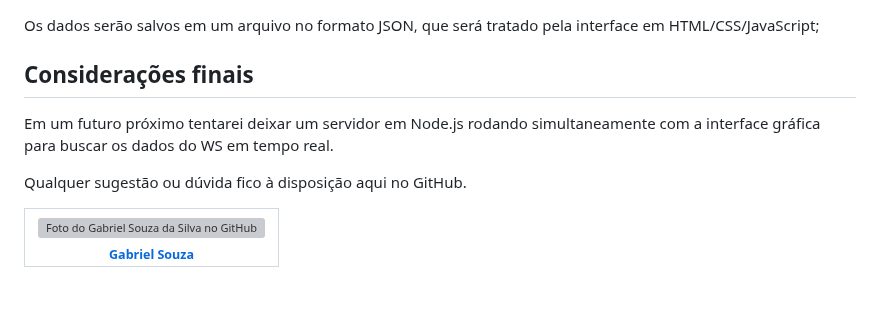
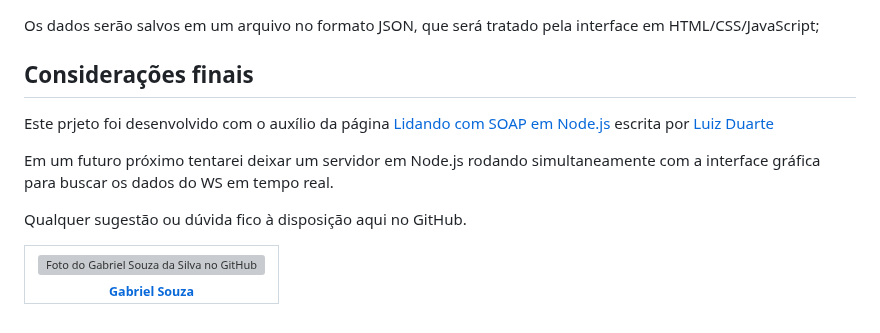
Before and after one commit to gabrielsouzas/calculos-aplicacoes-financeiras, a Markdown page: README.md, the part around one of its changes. Rendered like a GitHub page; blank space fills up the shorter version; grey boxes are pictures that could not be loaded.

```diff
--- a/README.md
+++ b/README.md
@@ -84,6 +84,8 @@ Os dados serão salvos em um arquivo no formato JSON, que será tratado pela int
 
 ## Considerações finais
 
+Este prjeto foi desenvolvido com o auxílio da página [Lidando com SOAP em Node.js](https://www.luiztools.com.br/post/lidando-com-soap-em-node-js/) escrita por [Luiz Duarte](https://www.luiztools.com.br/post/author/luiztools/)
+
 Em um futuro próximo tentarei deixar um servidor em Node.js rodando simultaneamente com a interface gráfica para buscar os dados do WS em tempo real.
 
 Qualquer sugestão ou dúvida fico à disposição aqui no GitHub.
```
Also changed, not shown: other parts of README.md (+1 -1 lines).
